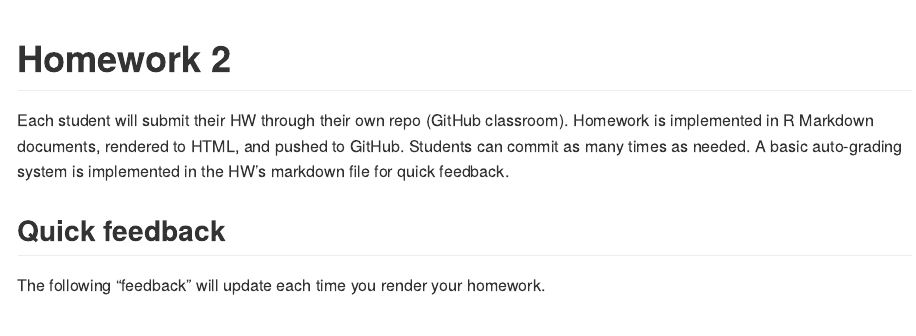
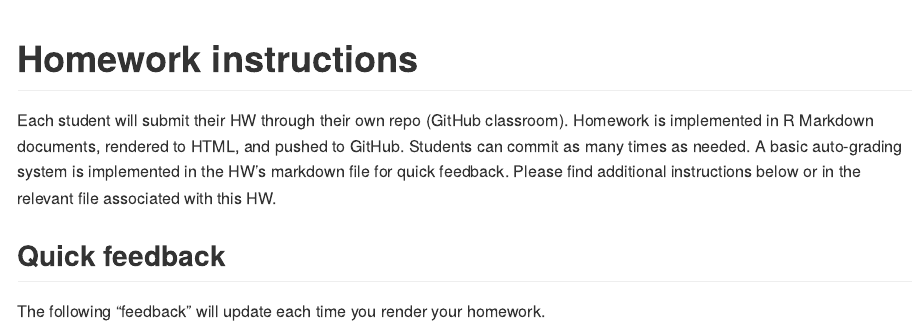
Before and after one commit to CristinaUAMS/INFO523Q12, an R Markdown document (README.Rmd): the page in a window 1100 px wide, from its top. The pictures show the output file README.md that the author committed with the source, drawn offline in the style of GitHub.

Commit message:
Updating basic repo

```diff
--- a/README.Rmd
+++ b/README.Rmd
@@ -4,9 +4,9 @@ output: md_document
 ---
 
 
-# Homework 2
+# Homework instructions
 
-Each student will submit their HW through their own repo (GitHub classroom). Homework is implemented in R Markdown documents, rendered to HTML, and pushed to GitHub. Students can commit as many times as needed. A basic auto-grading system is implemented in the HW's markdown file for quick feedback.
+Each student will submit their HW through their own repo (GitHub classroom). Homework is implemented in R Markdown documents, rendered to HTML, and pushed to GitHub. Students can commit as many times as needed. A basic auto-grading system is implemented in the HW's markdown file for quick feedback. Please find additional instructions below or in the relevant file associated with this HW.
 
 
 ## Quick feedback
```
Also changed, not shown: 0_HW2.Rmd (+1 -1 lines), 0_HW2.html (deleted), README.md, 1 other file.
